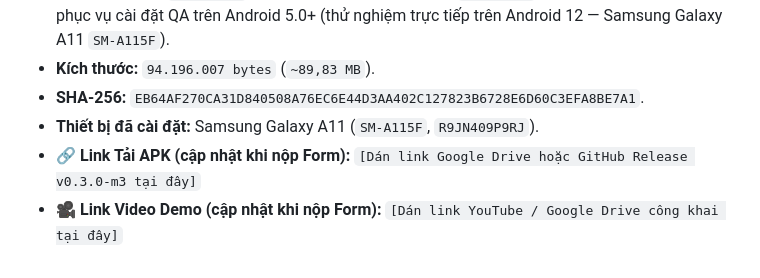
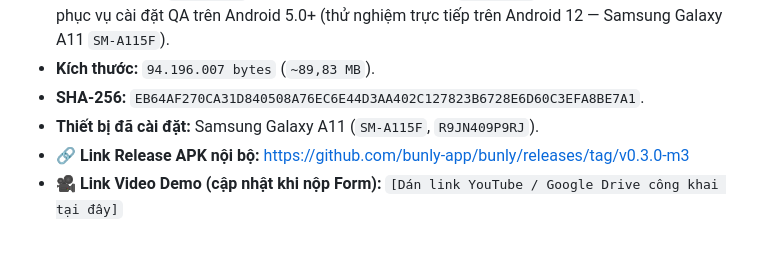
Before and after one commit to bunly-app/bunly, a Markdown page: documents/reports/Capstone-Report-3-AI-Testing.md, the part around the change. Drawn GitHub-style.

Commit message:
docs(reports): link v0.3.0-m3 release URL in Report 3

```diff
--- a/documents/reports/Capstone-Report-3-AI-Testing.md
+++ b/documents/reports/Capstone-Report-3-AI-Testing.md
@@ -219,5 +219,5 @@ Lệnh `flutter test --coverage` đo trên toàn bộ thư viện `lib/` của d
 - **Kích thước:** `94.196.007 bytes` (`~89,83 MB`).
 - **SHA-256:** `EB64AF270CA31D840508A76EC6E44D3AA402C127823B6728E6D60C3EFA8BE7A1`.
 - **Thiết bị đã cài đặt:** Samsung Galaxy A11 (`SM-A115F`, `R9JN409P9RJ`).
-- **🔗 Link Tải APK (cập nhật khi nộp Form):** `[Dán link Google Drive hoặc GitHub Release v0.3.0-m3 tại đây]`
+- **🔗 Link Release APK nội bộ:** [https://github.com/bunly-app/bunly/releases/tag/v0.3.0-m3](https://github.com/bunly-app/bunly/releases/tag/v0.3.0-m3)
 - **🎥 Link Video Demo (cập nhật khi nộp Form):** `[Dán link YouTube / Google Drive công khai tại đây]`
```
